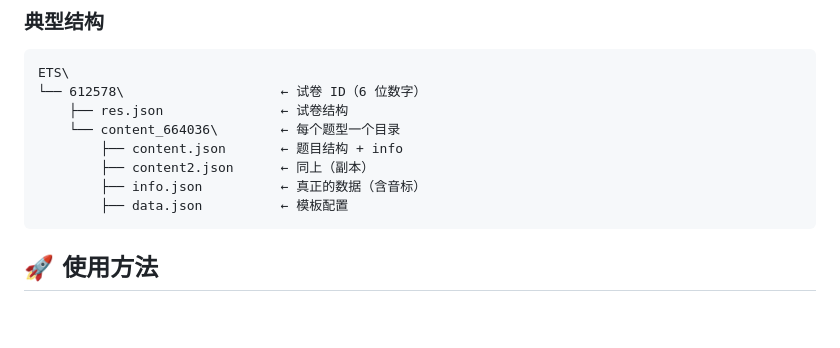
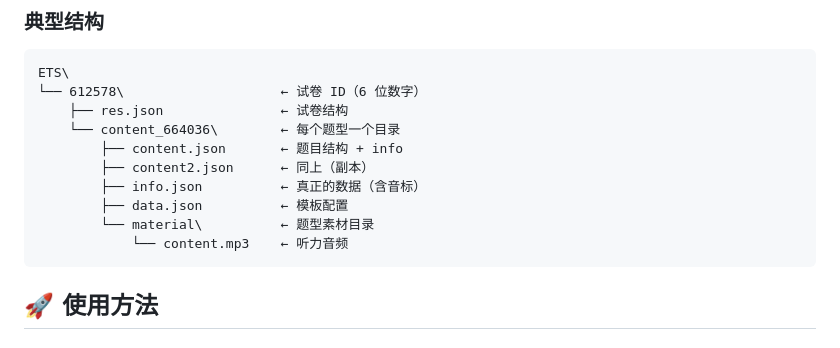
Before and after one commit to zkd27712306/ets-parser, a Markdown page: README.md, the part around the change. GitHub-like rendering; blank space fills up the shorter version.

```diff
--- a/README.md
+++ b/README.md
@@ -48,6 +48,8 @@
             ├── content2.json      ← 同上（副本）
             ├── info.json          ← 真正的数据（含音标）
             ├── data.json          ← 模板配置
+            └── material\          ← 题型素材目录
+                └── content.mp3    ← 听力音频
 
 ## 🚀 使用方法
 
```
